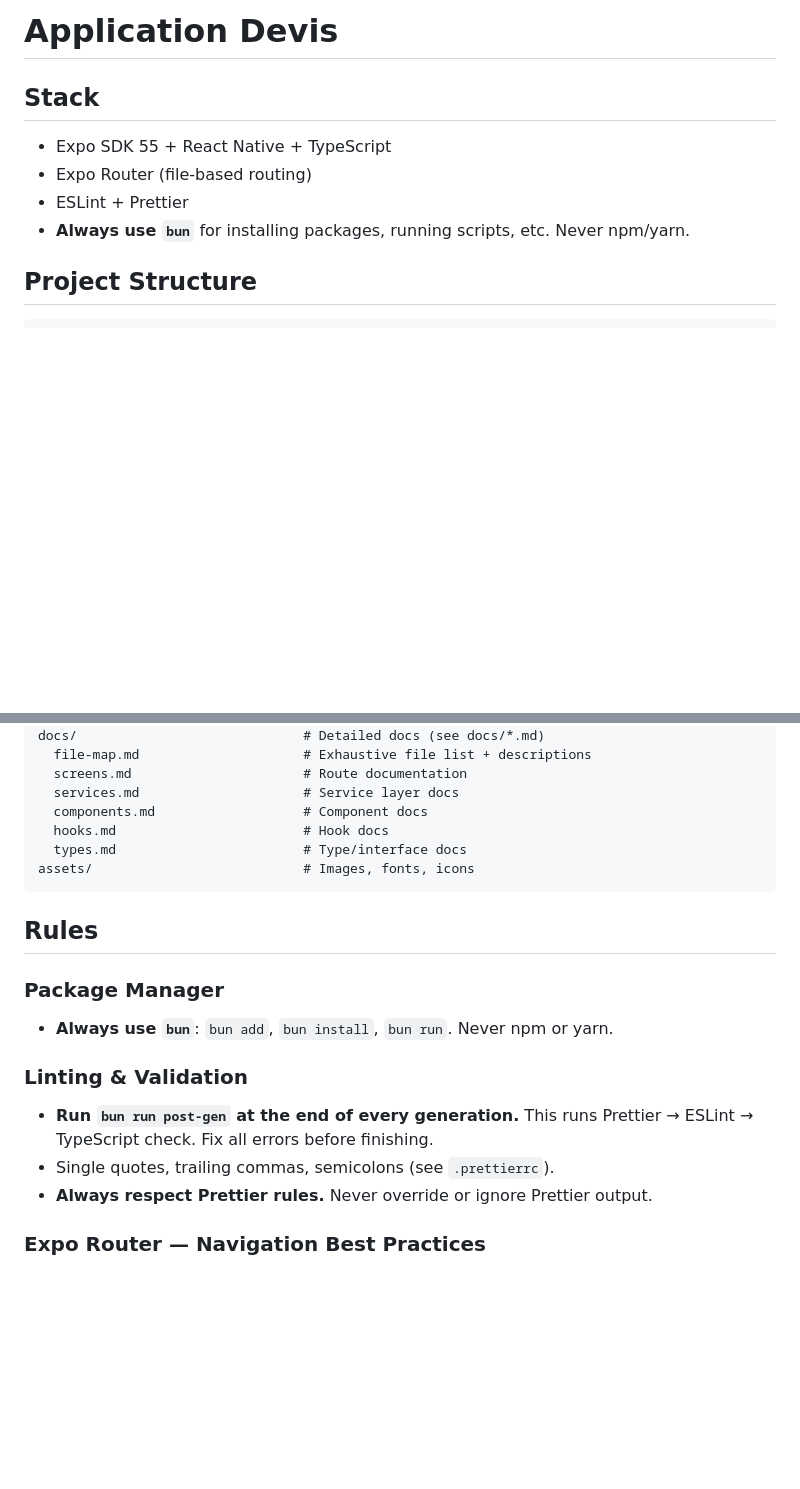
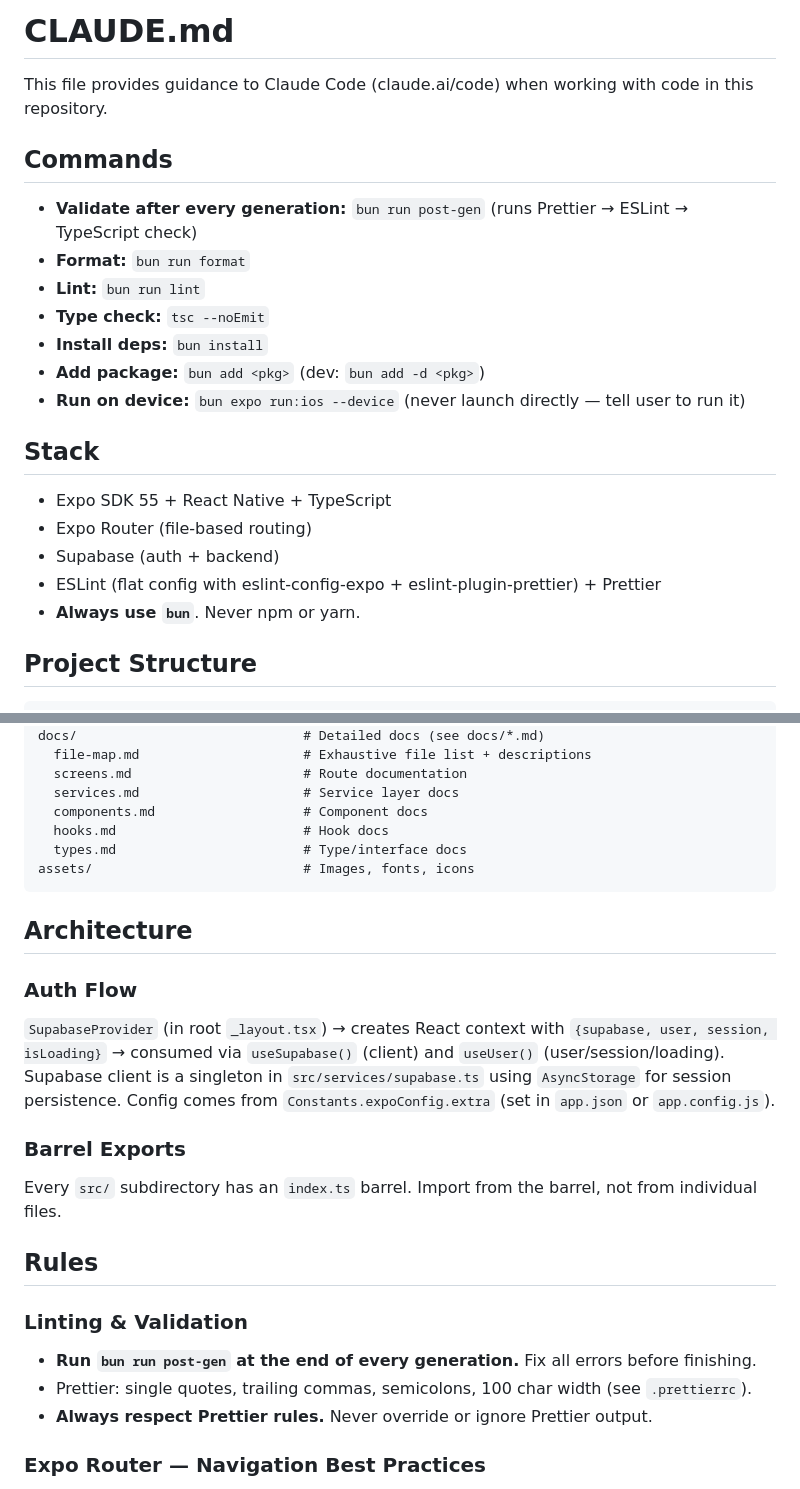
Before and after one commit to yokays/application-devis, a Markdown page: CLAUDE.md, 2 parts joined by grey strips. GitHub-like rendering; blank space fills up the shorter version.

Commit message:
Update CLAUDE.md with comprehensive project guidelines
- Added commands for validation, formatting, linting, and dependency management.
- Expanded architecture section detailing the authentication flow and barrel exports.
- Clarified rules for linting, validation, and documentation maintenance.
- Included instructions for running the app and emphasized the use of Supabase MCP tools.

````diff
--- a/CLAUDE.md
+++ b/CLAUDE.md
@@ -1,11 +1,24 @@
-# Application Devis
+# CLAUDE.md
+
+This file provides guidance to Claude Code (claude.ai/code) when working with code in this repository.
+
+## Commands
+
+- **Validate after every generation:** `bun run post-gen` (runs Prettier → ESLint → TypeScript check)
+- **Format:** `bun run format`
+- **Lint:** `bun run lint`
+- **Type check:** `tsc --noEmit`
+- **Install deps:** `bun install`
+- **Add package:** `bun add <pkg>` (dev: `bun add -d <pkg>`)
+- **Run on device:** `bun expo run:ios --device` (never launch directly — tell user to run it)
 
 ## Stack
 
 - Expo SDK 55 + React Native + TypeScript
 - Expo Router (file-based routing)
-- ESLint + Prettier
-- **Always use `bun`** for installing packages, running scripts, etc. Never npm/yarn.
+- Supabase (auth + backend)
+- ESLint (flat config with eslint-config-expo + eslint-plugin-prettier) + Prettier
+- **Always use `bun`**. Never npm or yarn.
 
 ## Project Structure
 
@@ -44,16 +57,22 @@ docs/                             # Detailed docs (see docs/*.md)
 assets/                           # Images, fonts, icons
 ```
 
+## Architecture
+
+### Auth Flow
+
+`SupabaseProvider` (in root `_layout.tsx`) → creates React context with `{supabase, user, session, isLoading}` → consumed via `useSupabase()` (client) and `useUser()` (user/session/loading). Supabase client is a singleton in `src/services/supabase.ts` using `AsyncStorage` for session persistence. Config comes from `Constants.expoConfig.extra` (set in `app.json` or `app.config.js`).
+
+### Barrel Exports
+
+Every `src/` subdirectory has an `index.ts` barrel. Import from the barrel, not from individual files.
+
 ## Rules
-
-### Package Manager
-
-- **Always use `bun`**: `bun add`, `bun install`, `bun run`. Never npm or yarn.
 
 ### Linting & Validation
 
-- **Run `bun run post-gen` at the end of every generation.** This runs Prettier → ESLint → TypeScript check. Fix all errors before finishing.
-- Single quotes, trailing commas, semicolons (see `.prettierrc`).
+- **Run `bun run post-gen` at the end of every generation.** Fix all errors before finishing.
+- Prettier: single quotes, trailing commas, semicolons, 100 char width (see `.prettierrc`).
 - **Always respect Prettier rules.** Never override or ignore Prettier output.
 
 ### Expo Router — Navigation Best Practices
````
Also changed, not shown: other parts of CLAUDE.md (+7 -1 lines).
